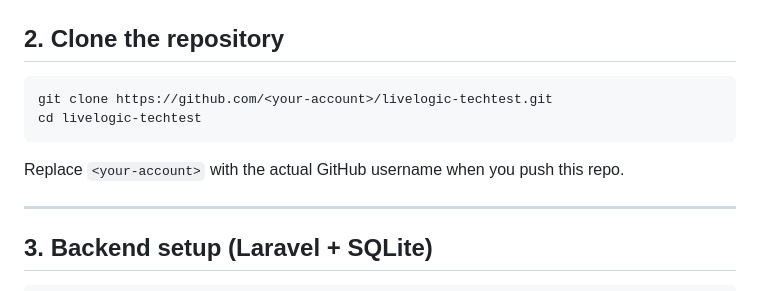
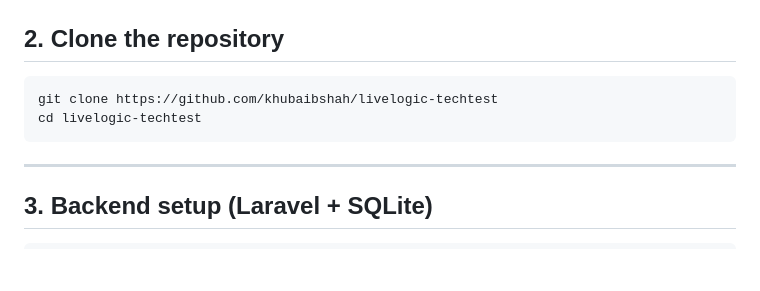
Before and after one commit to khubaibshah/livelogic-techtest, a Markdown page: README.md, the part around the change. Rendered like a GitHub page; blank space fills up the shorter version.

Commit message:
fix: Update repository clone URL in README and remove placeholder text

````diff
--- a/README.md
+++ b/README.md
@@ -28,12 +28,9 @@ Make sure the following are installed **before** cloning:
 ## 2. Clone the repository
 
 ```bash
-git clone https://github.com/<your-account>/livelogic-techtest.git
+git clone https://github.com/khubaibshah/livelogic-techtest
 cd livelogic-techtest
 ```
-
-Replace `<your-account>` with the actual GitHub username when you push this repo.
-
 ---
 
 ## 3. Backend setup (Laravel + SQLite)
````
